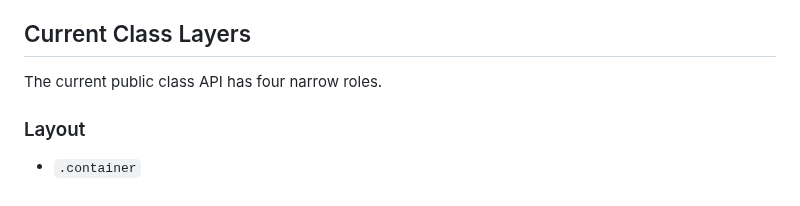
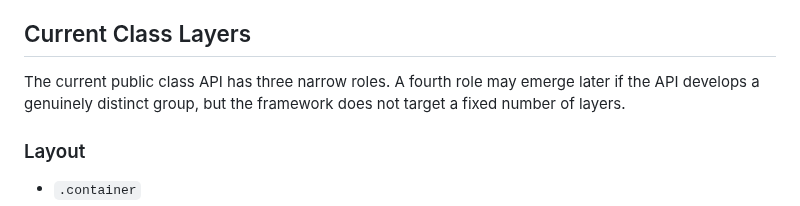
Before and after one commit to jessuppi/middleclass, a Markdown page: docs/architecture.md, the part around the change. Rendered like a GitHub page.

Commit message:
Clarify future class layers

```diff
--- a/docs/architecture.md
+++ b/docs/architecture.md
@@ -75,7 +75,7 @@ Page-specific names such as `.homepage-box` or `.pricing-blue-column` belong in
 
 ## Current Class Layers
 
-The current public class API has four narrow roles.
+The current public class API has three narrow roles. A fourth role may emerge later if the API develops a genuinely distinct group, but the framework does not target a fixed number of layers.
 
 ### Layout
 
```
